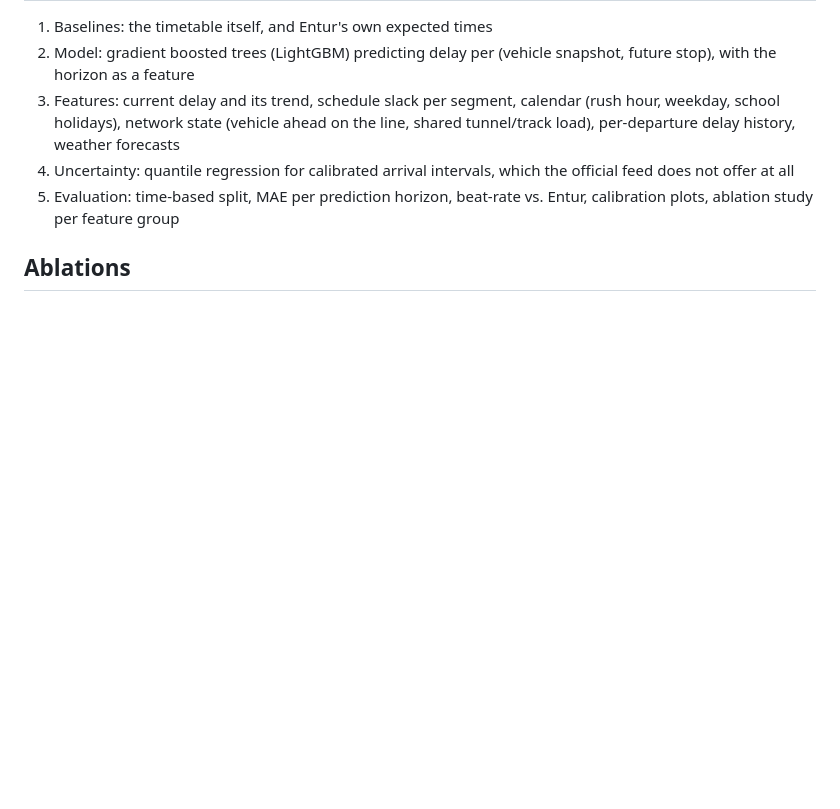
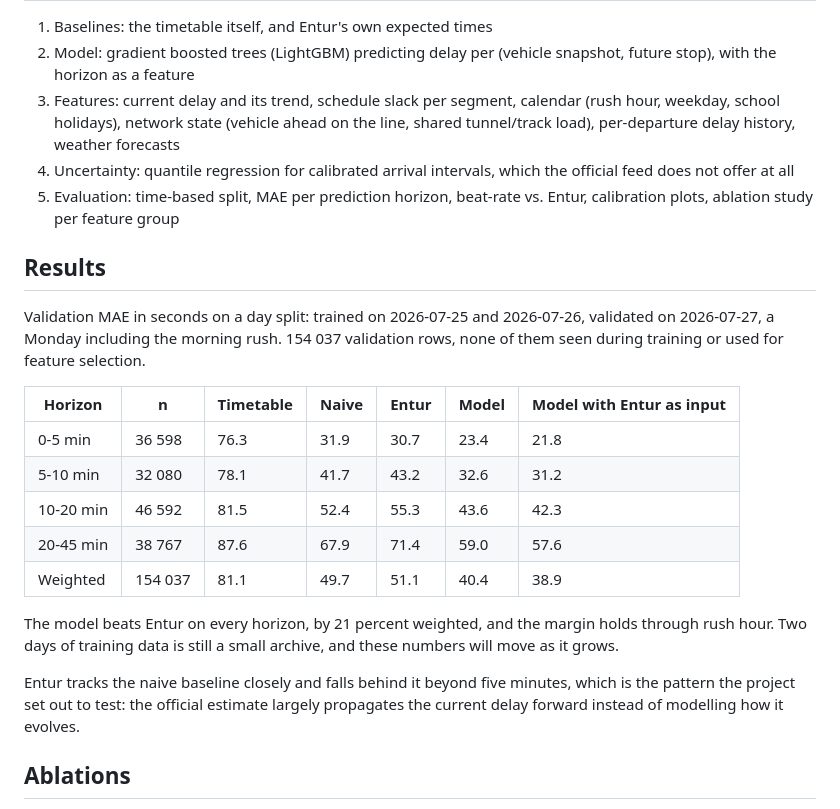
Before and after one commit to triceraz/Punktlig, a Markdown page: README.md, the part around the change. Rendered like a GitHub page; blank space fills up the shorter version.

Commit message:
Add first weekday results: model beats Entur on every horizon
Trained on Saturday and Sunday, validated on Monday including the
morning rush, 154037 unseen rows. Weighted MAE 40.4s against Entur''s
51.1s, 38.9s for the blending variant. Entur tracks the naive baseline
and falls behind it past five minutes, which is the pattern the
project set out to test.

```diff
--- a/README.md
+++ b/README.md
@@ -106,6 +106,22 @@ Raw gzipped XML responses are also archived under `data/raw/` so the parsed sche
 4. Uncertainty: quantile regression for calibrated arrival intervals, which the official feed does not offer at all
 5. Evaluation: time-based split, MAE per prediction horizon, beat-rate vs. Entur, calibration plots, ablation study per feature group
 
+## Results
+
+Validation MAE in seconds on a day split: trained on 2026-07-25 and 2026-07-26, validated on 2026-07-27, a Monday including the morning rush. 154 037 validation rows, none of them seen during training or used for feature selection.
+
+| Horizon | n | Timetable | Naive | Entur | Model | Model with Entur as input |
+|---|---|---|---|---|---|---|
+| 0-5 min | 36 598 | 76.3 | 31.9 | 30.7 | 23.4 | 21.8 |
+| 5-10 min | 32 080 | 78.1 | 41.7 | 43.2 | 32.6 | 31.2 |
+| 10-20 min | 46 592 | 81.5 | 52.4 | 55.3 | 43.6 | 42.3 |
+| 20-45 min | 38 767 | 87.6 | 67.9 | 71.4 | 59.0 | 57.6 |
+| Weighted | 154 037 | 81.1 | 49.7 | 51.1 | 40.4 | 38.9 |
+
+The model beats Entur on every horizon, by 21 percent weighted, and the margin holds through rush hour. Two days of training data is still a small archive, and these numbers will move as it grows.
+
+Entur tracks the naive baseline closely and falls behind it beyond five minutes, which is the pattern the project set out to test: the official estimate largely propagates the current delay forward instead of modelling how it evolves.
+
 ## Ablations
 
 Feature groups are added one at a time and measured on identical data before they are allowed to stay. Numbers are validation MAE in seconds on a day split: trained on 2026-07-25, validated on 2026-07-26 (a Sunday morning, 87 309 rows). Two operating dates is far too little data for firm conclusions; this table exists to keep the method honest from day one.
```
